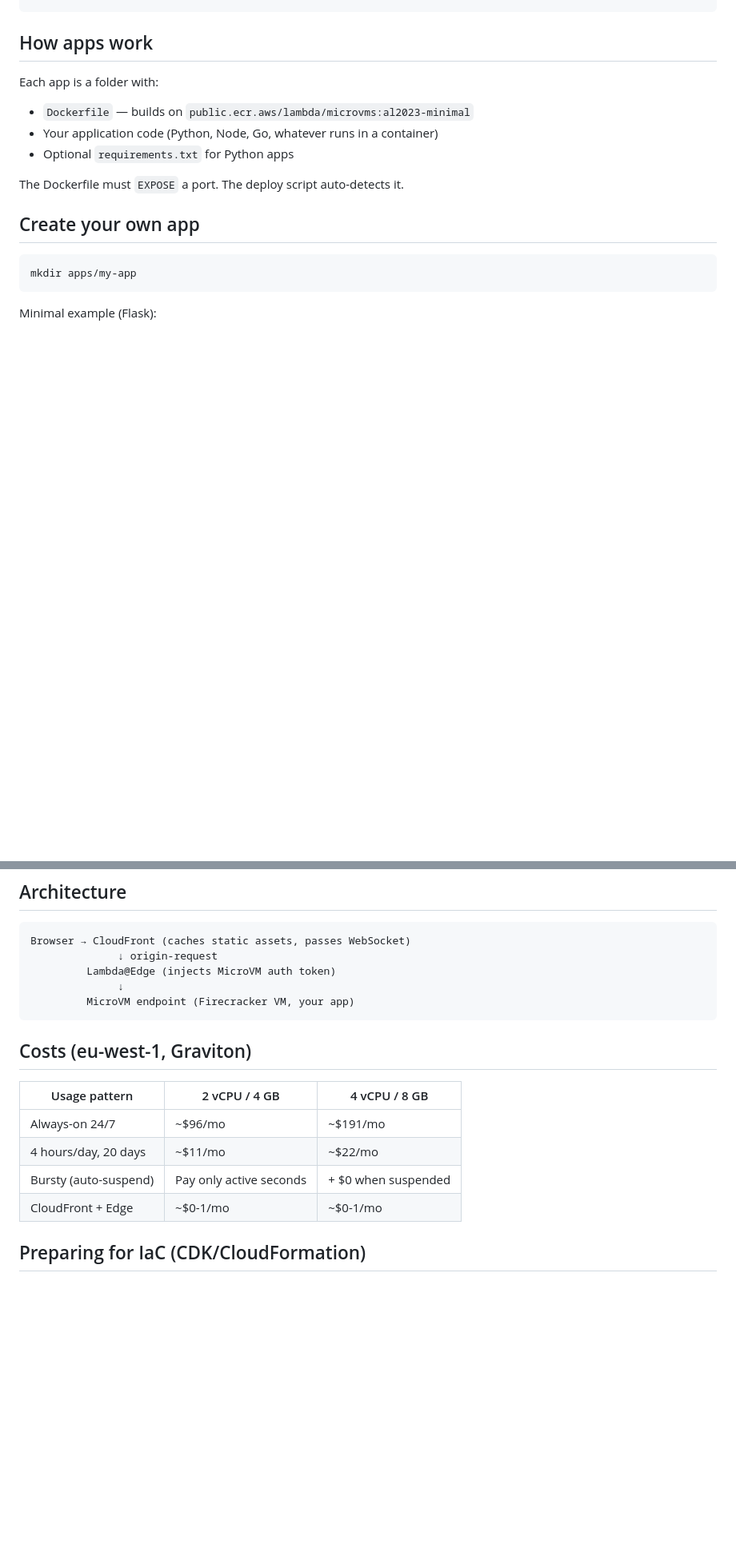
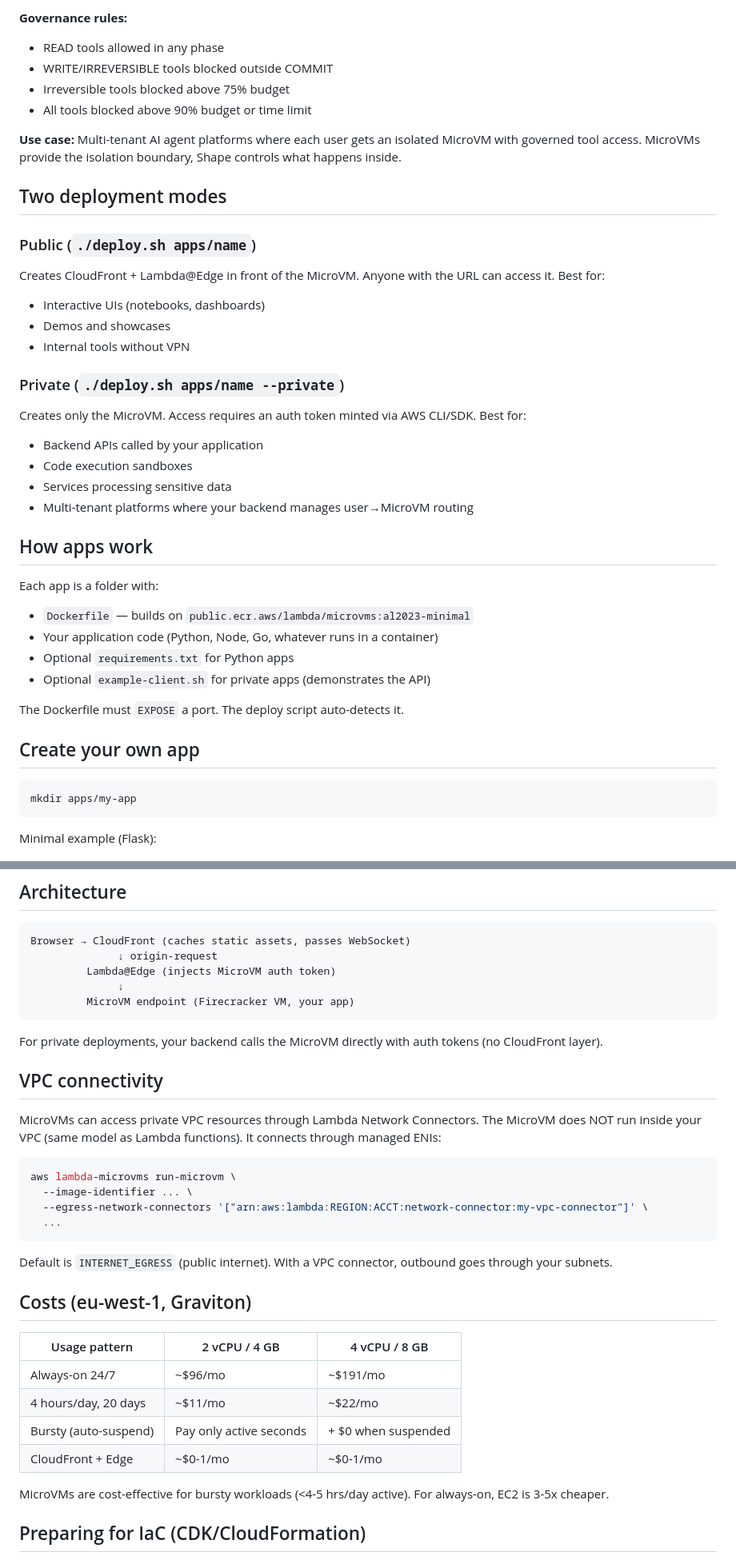
Before and after one commit to vidanov/lambda-microvm-starter, a Markdown page: README.md, 2 parts joined by grey strips. Shown at 80% size. GitHub-like rendering; blank space fills up the shorter version.

````diff
--- a/README.md
+++ b/README.md
@@ -52,9 +111,35 @@ Deploy any web app to an AWS Lambda MicroVM with public access via CloudFront. O
+**Governance rules:**
+- READ tools allowed in any phase
+- WRITE/IRREVERSIBLE tools blocked outside COMMIT
+- Irreversible tools blocked above 75% budget
+- All tools blocked above 90% budget or time limit
+
+**Use case:** Multi-tenant AI agent platforms where each user gets an isolated MicroVM with governed tool access. MicroVMs provide the isolation boundary, Shape controls what happens inside.
+
+## Two deployment modes
+
+### Public (`./deploy.sh apps/name`)
+
+Creates CloudFront + Lambda@Edge in front of the MicroVM. Anyone with the URL can access it. Best for:
+- Interactive UIs (notebooks, dashboards)
+- Demos and showcases
+- Internal tools without VPN
+
+### Private (`./deploy.sh apps/name --private`)
+
+Creates only the MicroVM. Access requires an auth token minted via AWS CLI/SDK. Best for:
+- Backend APIs called by your application
+- Code execution sandboxes
+- Services processing sensitive data
+- Multi-tenant platforms where your backend manages user→MicroVM routing
+
 ## How apps work
 
 Each app is a folder with:
 - `Dockerfile` — builds on `public.ecr.aws/lambda/microvms:al2023-minimal`
 - Your application code (Python, Node, Go, whatever runs in a container)
 - Optional `requirements.txt` for Python apps
+- Optional `example-client.sh` for private apps (demonstrates the API)
 
 The Dockerfile must `EXPOSE` a port. The deploy script auto-detects it.
 
@@ -106,6 +191,21 @@ Browser → CloudFront (caches static assets, passes WebSocket)
          MicroVM endpoint (Firecracker VM, your app)
 ```
 
+For private deployments, your backend calls the MicroVM directly with auth tokens (no CloudFront layer).
+
+## VPC connectivity
+
+MicroVMs can access private VPC resources through Lambda Network Connectors. The MicroVM does NOT run inside your VPC (same model as Lambda functions). It connects through managed ENIs:
+
+```bash
+aws lambda-microvms run-microvm \
+  --image-identifier ... \
+  --egress-network-connectors '["arn:aws:lambda:REGION:ACCT:network-connector:my-vpc-connector"]' \
+  ...
+```
+
+Default is `INTERNET_EGRESS` (public internet). With a VPC connector, outbound goes through your subnets.
+
 ## Costs (eu-west-1, Graviton)
 
 | Usage pattern | 2 vCPU / 4 GB | 4 vCPU / 8 GB |
@@ -114,6 +214,8 @@ Browser → CloudFront (caches static assets, passes WebSocket)
 | 4 hours/day, 20 days | ~$11/mo | ~$22/mo |
 | Bursty (auto-suspend) | Pay only active seconds | + $0 when suspended |
 | CloudFront + Edge | ~$0-1/mo | ~$0-1/mo |
+
+MicroVMs are cost-effective for bursty workloads (<4-5 hrs/day active). For always-on, EC2 is 3-5x cheaper.
 
 ## Preparing for IaC (CDK/CloudFormation)
 
````
Also changed, not shown: other parts of README.md (+59 -0 lines).
